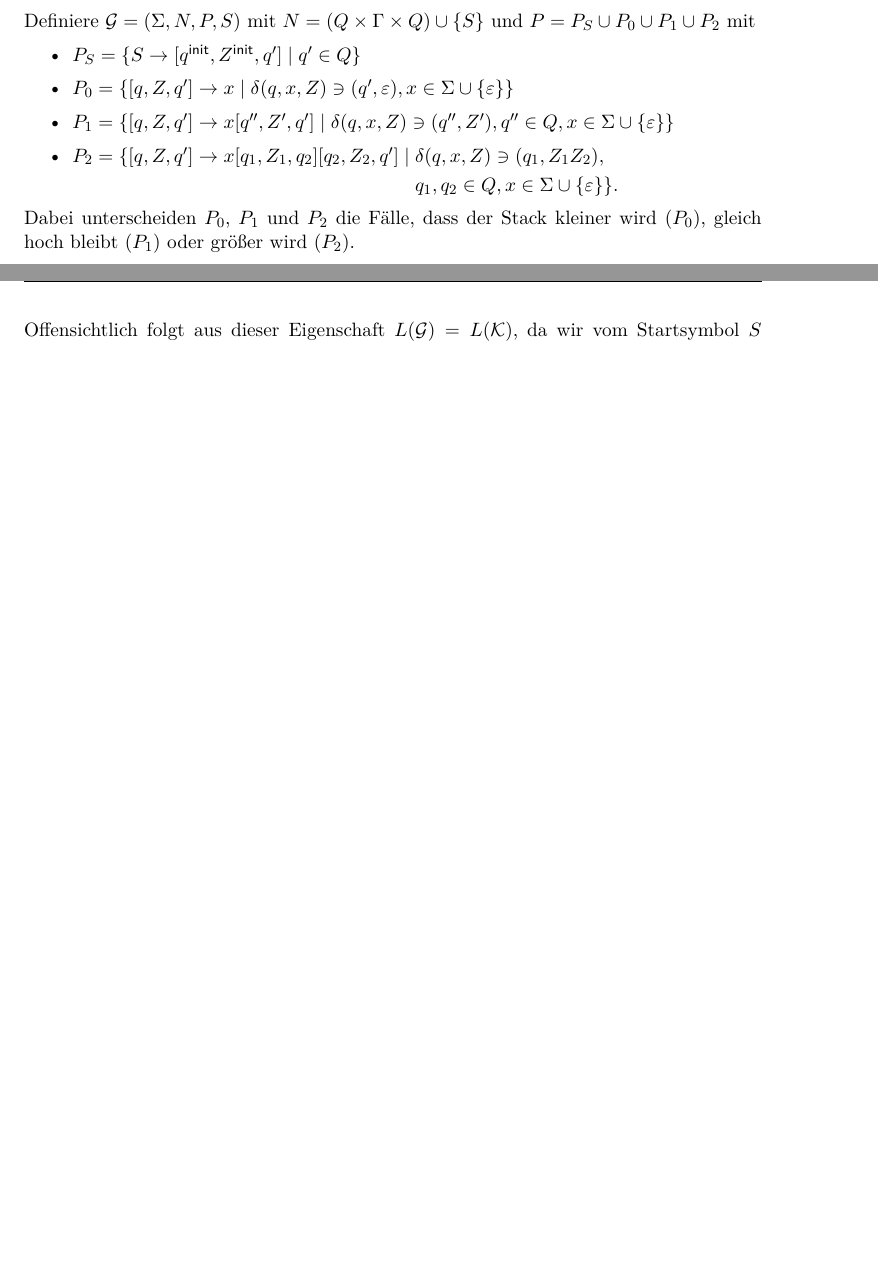
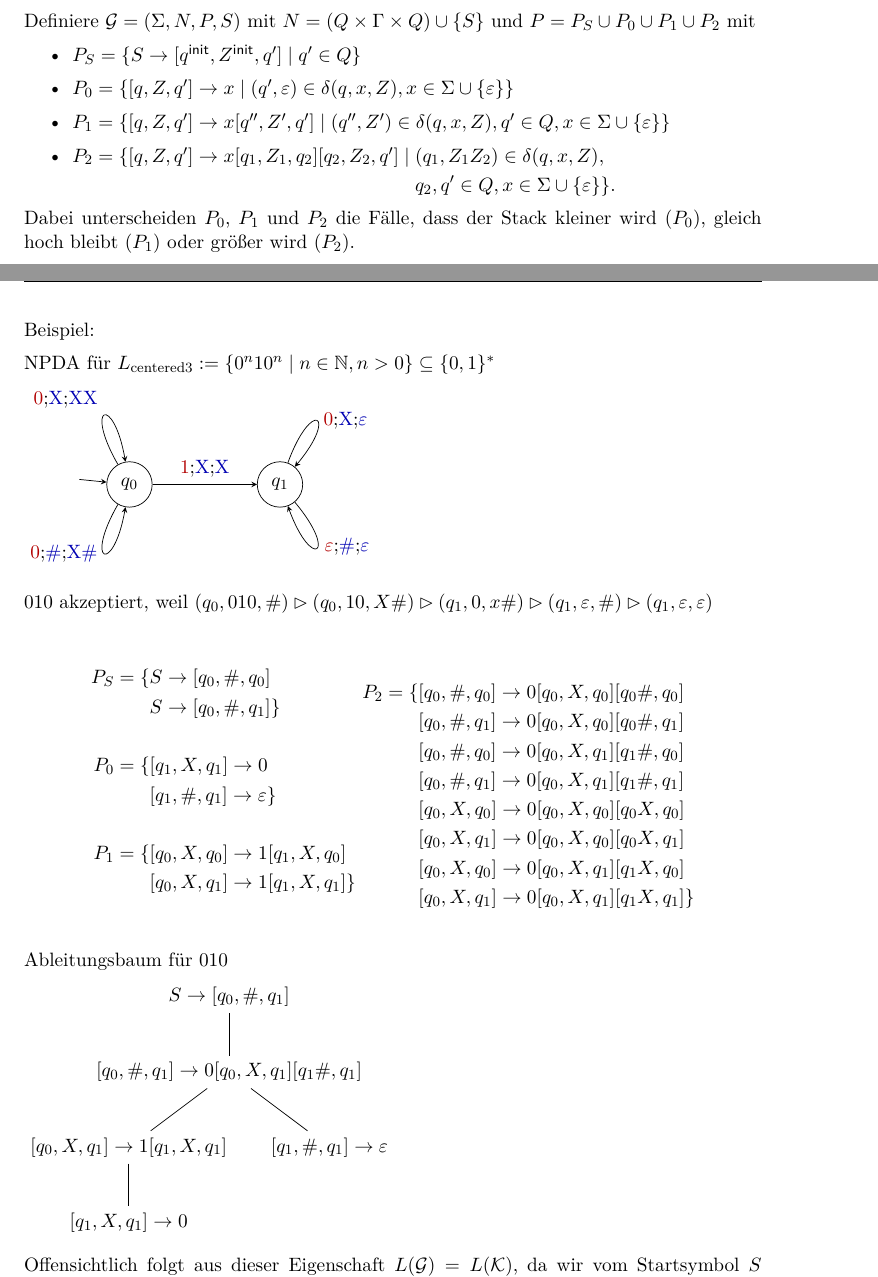
Before and after one commit to proglang/Informatik-III-Theoretische-Informatik, a LaTeX document (Info_3_Skript_WS2017-18.tex, which reads 4-Kellerautomaten.tex): two parts of pages 56 and 57 of 62 before the commit and two parts of pages 56 and 57 of 63 after it, joined at a grey line, cut so that both start at the same text, the shorter picture padded with empty space. Compiled offline with pdfLaTeX.

Commit message:
centered3 example and bugfixes

```diff
--- a/4-Kellerautomaten.tex
+++ b/4-Kellerautomaten.tex
@@ -235,12 +235,12 @@ Das folgende Lemma beantwortet diese Frage.
     Definiere $\mathcal{G} = (\Sigma, N, P, S)$ mit $N = (Q \times \Gamma \times Q) \cup \{S\}$ und $P=P_S\cup P_0\cup P_1\cup P_2$ mit
     \begin{itemize}
     \item $P_S = \{S \to [\qinit, \Zinit, q']\mid q'\in Q\}$
-    \item $P_0 = \{ [q, Z, q'] \to x \mid \delta(q, x, Z) \ni (q', \Eps), x \in \Sigma \cup \{\Eps\} \}$
-    \item $P_1 = \{[q, Z, q'] \to x[q'', Z', q'] \mid \delta(q, x, Z) \ni (q'', Z'), q'' \in Q, x \in \Sigma \cup \{\Eps\}\}$
+    \item $P_0 = \{ [q, Z, q'] \to x \mid (q', \Eps)\in \delta(q, x, Z), x \in \Sigma \cup \{\Eps\} \}$
+    \item $P_1 = \{[q, Z, q'] \to x[q'', Z', q'] \mid (q'', Z')\in \delta(q, x, Z), q' \in Q, x \in \Sigma \cup \{\Eps\}\}$
     \item $P_2 = \{[q, Z, q'] \to x[q_1,Z_1,q_2][q_2, Z_2, q'] \mid
         \begin{aligned}[t]
-          & \delta(q, x, Z) \ni (q_1, Z_1Z_2), \\
-          & q_1, q_2 \in Q, x \in \Sigma \cup \{\Eps\} \}.
+          & (q_1, Z_1Z_2)\in\delta(q, x, Z), \\
+          & q_2, q' \in Q, x \in \Sigma \cup \{\Eps\} \}.
         \end{aligned}$
     \end{itemize}
 
@@ -252,6 +252,92 @@ Das folgende Lemma beantwortet diese Frage.
       \end{equation}
     In Worten: Wir können vom Nichtterminalsymbol $[q,Z,q']$ das Wort $w$ genau dann in $n$ Schritten ableiten,
     wenn der \ac{NPDA} die Konfiguration $(q,w,Z)$ in $n$ Schritten in eine akzeptierende Konfiguration mit Zustand $q'$ überführen kann.
+
+    Beispiel:
+
+    \ac{NPDA} für $L_\text{centered3}:=\{0^n10^n \mid n\in\N, n > 0 \}\subseteq\{0,1\}^*$
+
+\newcommand{\el}[3]{{\color{red!70!black}#1};{\color{blue!70!black}#2};{\color{blue!70!black}#3}}
+    \begin{tikzpicture}
+
+    \node[circle,draw] (q0) at (-1.5,0) {$q_0$};
+    \node[circle,draw] (q1) at (1.5,0) {$q_1$};
+
+    \draw[->] (-2.5,0.1) to  (q0) ;
+
+    \draw[->] (q0) edge node[auto] {\el{1}{X}{X}} (q1) ;
+
+    \draw[->,in=100, out=120, looseness=22, pos=0.50] (q0) edge node[auto] {\el{0}{X}{XX}} (q0) ;
+    \draw[->,in=260, out=240, looseness=22, pos=0.50] (q0) edge node[left] {\el{0}{\#}{X\#}} (q0) ;
+
+    \draw[->,in=50, out=70, looseness=22, pos=0.50] (q1) edge node[right] {\el{0}{X}{$\varepsilon$}} (q1) ;
+    \draw[->,in=-70, out=-50, looseness=22, pos=0.45] (q1) edge node[right] {\el{$\varepsilon$}{\#}{$\varepsilon$}} (q1) ;
+    \end{tikzpicture}
+
+    $010$ akzeptiert, weil
+        $(q_0, 010, \#)\ConfRel (q_0, 10, X\#)\ConfRel (q_1, 0, x\#)\ConfRel (q_1, \Eps, \#)\ConfRel (q_1, \Eps, \Eps)$
+
+    \begin{center}
+    \begin{minipage}{50mm}
+    \begin{align*}
+    P_S = \{
+    & S \to [q_0, \#, q_0]\\
+    & S \to [q_0, \#, q_1]
+    \}\\
+    \\
+    % \end{align*}
+    % \begin{align*}
+    P_0 = \{
+    & [q_1, X, q_1] \to 0\\
+    & [q_1, \#, q_1] \to \Eps
+    \}\\
+    \\
+    % \end{align*}
+    % \begin{align*}
+    P_1 = \{
+    & [q_0, X, q_0] \to 1[q_1, X, q_0]\\
+    & [q_0, X, q_1] \to 1[q_1, X, q_1]
+    \}\\
+    \end{align*}
+    \end{minipage}
+    \begin{minipage}{50mm}
+    \begin{align*}
+    P_2 = \{
+    & [q_0, \#,q_0] \to 0[q_0, X, q_0] [q_0 \#, q_0]\\
+    & [q_0, \#,q_1] \to 0[q_0, X, q_0] [q_0 \#, q_1]\\
+    & [q_0, \#,q_0] \to 0[q_0, X, q_1] [q_1 \#, q_0]\\
+    & [q_0, \#,q_1] \to 0[q_0, X, q_1] [q_1 \#, q_1]\\
+    %
+    & [q_0, X,q_0] \to 0[q_0, X, q_0] [q_0 X, q_0]\\
+    & [q_0, X,q_1] \to 0[q_0, X, q_0] [q_0 X, q_1]\\
+    & [q_0, X,q_0] \to 0[q_0, X, q_1] [q_1 X, q_0]\\
+    & [q_0, X,q_1] \to 0[q_0, X, q_1] [q_1 X, q_1]
+    \}
+    \end{align*}
+    \end{minipage}
+    \end{center}
+
+    Ableitungsbaum für $010$
+
+    \begin{tikzpicture}
+
+    \node[] (root) at (0,0) {$S \to [q_0, \#, q_1]$};
+
+    \node[] (m) at (0, -1.5) {$[q_0, \#,q_1] \to 0[q_0, X, q_1] [q_1 \#, q_1]$};
+
+    \node[] (ml) at (-2, -3) {$[q_0, X, q_1] \to 1[q_1, X, q_1]$};
+    \node[] (mr) at (2, -3) {$[q_1, \#, q_1] \to \Eps$};
+
+    \node[] (mlm) at (-2, -4.5) {$[q_1, X, q_1] \to 0$};
+
+
+
+    \draw[] (root) to (m) ;
+    \draw[] (m) to (ml) ;
+    \draw[] (m) to (mr) ;
+    \draw[] (ml) to (mlm) ;
+
+    \end{tikzpicture}
 
     Offensichtlich folgt aus dieser Eigenschaft $L(\mathcal{G}) = L(\mathcal{K})$, da wir vom Startsymbol $S$ genau die Nichtterminalsymbole der Form
     $[\qinit, \Zinit, q']$ ableiten können und der \ac{NPDA} genau die Wörter $w$ akzeptiert, für die  $(\qinit, w, \Zinit)$ in eine akzeptierende Konfiguration überführt werden kann.
```
Also changed, not shown: 4-Kellerautomaten.tex (7 more changed lines).
